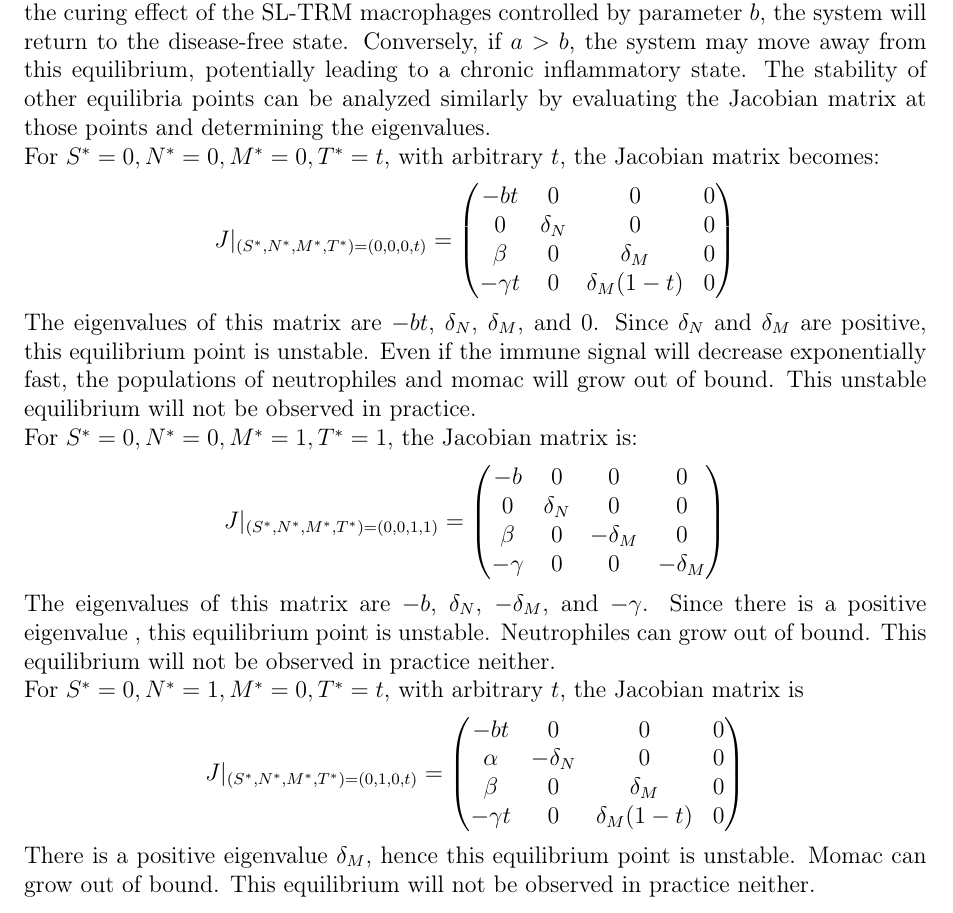
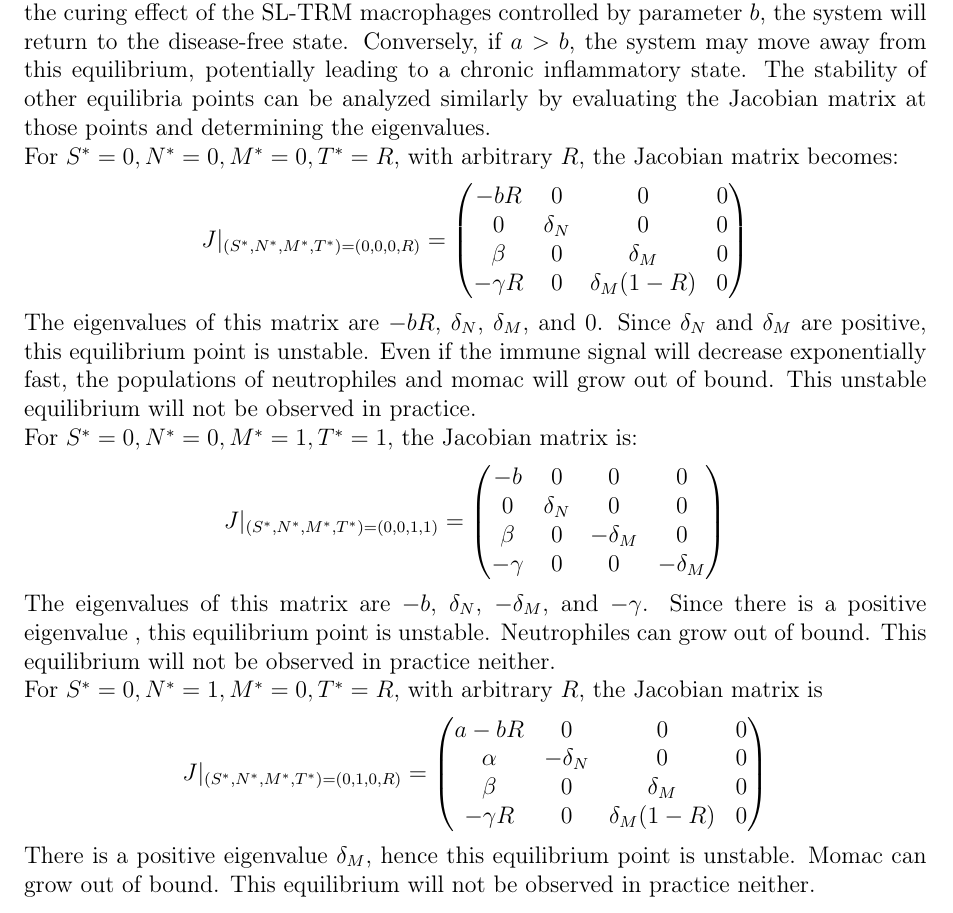
Before and after one commit to azerad/immunomath, a LaTeX document (arthritis_model_oliv.tex): part of page 9 of 11, cut so that both start at the same text. Compiled offline with pdfLaTeX.

Commit message:
corrections de bugs sur t et T

```diff
--- a/arthritis_model_oliv.tex
+++ b/arthritis_model_oliv.tex
@@ -362,17 +362,17 @@ a - b & 0 & 0 & 0 \\
 We notice immediately that the eigenvalues of this matrix are  $a-b$, $-\delta_N$ and $-\delta_M$. The last two are negative since $\delta_N, \delta_M > 0$. The remaining eigenvalue  is $a-b$. Thus the disease-free equilibrium is stable if $a < b$ and unstable if $a > b$.
 This means that if the inflammatory effect of Neutrophiles cells controlled by paramater $a$ is less than the curing effect of the  SL-TRM macrophages controlled by parameter $b$, the system will return to the disease-free state. Conversely, if $a > b$, the system may move away from this equilibrium, potentially leading to a chronic inflammatory state.
 The stability of other equilibria points can be analyzed similarly by evaluating the Jacobian matrix at those points and determining the eigenvalues.
-\par\noindent For $S^* = 0, N^* = 0, M^* = 0, T^* = t$, with arbitrary $t$, the Jacobian matrix becomes:
+\par\noindent For $S^* = 0, N^* = 0, M^* = 0, T^* = R$, with arbitrary $R$, the Jacobian matrix becomes:
 \[
-J|_{(S^*, N^*, M^*, T^*) = (0, 0, 0, t)} =
+J|_{(S^*, N^*, M^*, T^*) = (0, 0, 0, R)} =
 \begin{pmatrix}
-- b t & 0 & 0 & 0 \\
+- b R & 0 & 0 & 0 \\
 0 & \delta_N & 0 & 0 \\
 \beta & 0 & \delta_M & 0 \\
--\gamma t & 0 & \delta_M (1 - t) & 0
+-\gamma R & 0 & \delta_M (1 - R) & 0
 \end{pmatrix}
 \]
-The eigenvalues of this matrix are $-b t$, $\delta_N$, $\delta_M$, and $0$. Since $\delta_N$ and $\delta_M$ are positive, this equilibrium point is unstable. Even if the immune signal will decrease exponentially fast, the populations of neutrophiles and momac will grow out of bound. This unstable equilibrium will not be observed in practice.
+The eigenvalues of this matrix are $-b R$, $\delta_N$, $\delta_M$, and $0$. Since $\delta_N$ and $\delta_M$ are positive, this equilibrium point is unstable. Even if the immune signal will decrease exponentially fast, the populations of neutrophiles and momac will grow out of bound. This unstable equilibrium will not be observed in practice.
 \par\noindent For $S^* = 0, N^* = 0, M^* = 1, T^* = 1$, the Jacobian matrix is:
 \[
 J|_{(S^*, N^*, M^*, T^*) = (0, 0, 1, 1)} =
@@ -384,14 +384,14 @@ J|_{(S^*, N^*, M^*, T^*) = (0, 0, 1, 1)} =
 \end{pmatrix}
 \]
 The eigenvalues of this matrix are $-b$, $\delta_N$, $-\delta_M$, and $-\gamma$. Since there is a positive eigenvalue , this equilibrium point is unstable. Neutrophiles can grow out of bound. This equilibrium will not be observed in practice neither.
-\par\noindent For $S^* = 0, N^* = 1, M^* = 0, T^* = t$, with arbitrary $t$, the Jacobian matrix is
+\par\noindent For $S^* = 0, N^* = 1, M^* = 0, T^* = R$, with arbitrary $R$, the Jacobian matrix is
 \[
-J|_{(S^*, N^*, M^*, T^*) = (0, 1, 0, t)} =
+J|_{(S^*, N^*, M^*, T^*) = (0, 1, 0, R)} =
 \begin{pmatrix}
-- b t & 0 & 0 & 0 \\
+a - b R & 0 & 0 & 0 \\
 \alpha & -\delta_N & 0 & 0 \\
 \beta & 0 & \delta_M & 0 \\
--\gamma t & 0 & \delta_M (1 - t) & 0
+-\gamma R & 0 & \delta_M (1 - R) & 0
 \end{pmatrix}
 \]
 There is a positive eigenvalue $\delta_M$, hence this equilibrium point is unstable. Momac can grow out of bound. This equilibrium will not be observed in practice neither.
```
Also changed, not shown: arthritis_model_oliv.pdf, arthritis_model_oliv.tex (4 more changed lines), 1 other file.
